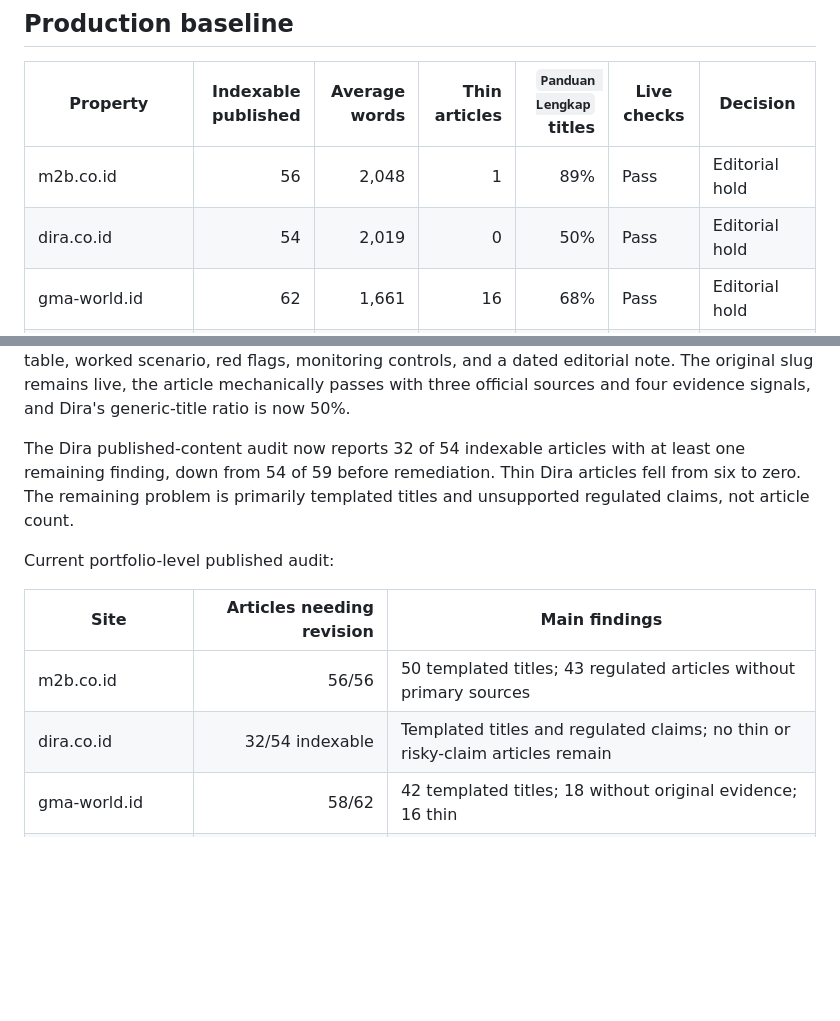
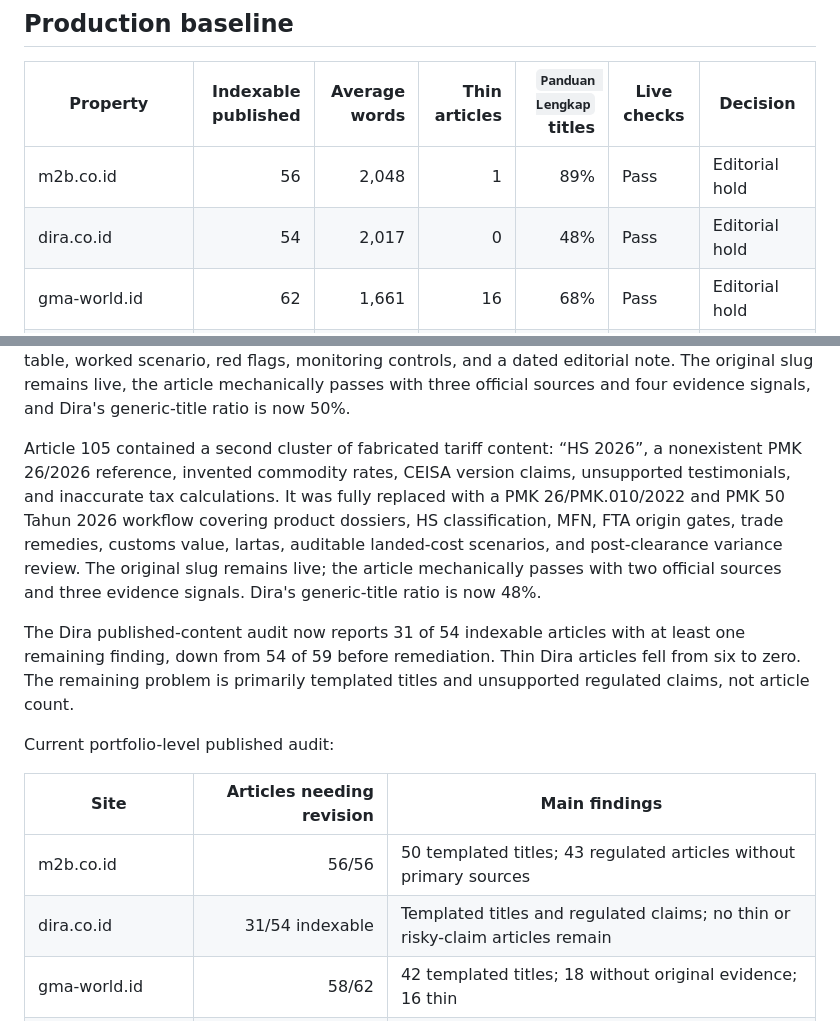
Before and after one commit to irwanbc79/cms-blog, a Markdown page: docs/ADSENSE-BASELINE-2026-08-18.md, 2 parts joined by grey strips. GitHub-like rendering; blank space fills up the shorter version.

Commit message:
docs: record Dira cargo tariff rewrite

```diff
--- a/docs/ADSENSE-BASELINE-2026-08-18.md
+++ b/docs/ADSENSE-BASELINE-2026-08-18.md
@@ -11,7 +11,7 @@ constraint; templated content patterns are.
 | Property | Indexable published | Average words | Thin articles | `Panduan Lengkap` titles | Live checks | Decision |
 |---|---:|---:|---:|---:|---|---|
 | m2b.co.id | 56 | 2,048 | 1 | 89% | Pass | Editorial hold |
-| dira.co.id | 54 | 2,019 | 0 | 50% | Pass | Editorial hold |
+| dira.co.id | 54 | 2,017 | 0 | 48% | Pass | Editorial hold |
 | gma-world.id | 62 | 1,661 | 16 | 68% | Pass | Editorial hold |
 | morabangun.com | 49 | 1,825 | 10 | 63% | Pass | Editorial hold |
 | ebook.m2b.co.id | Static comic hub | — | — | — | Pass | Covered by approved parent domain |
@@ -166,7 +166,17 @@ The original slug remains live, the article mechanically passes with three
 official sources and four evidence signals, and Dira's generic-title ratio is
 now 50%.
 
-The Dira published-content audit now reports 32 of 54 indexable articles with
+Article 105 contained a second cluster of fabricated tariff content: “HS
+2026”, a nonexistent PMK 26/2026 reference, invented commodity rates, CEISA
+version claims, unsupported testimonials, and inaccurate tax calculations.
+It was fully replaced with a PMK 26/PMK.010/2022 and PMK 50 Tahun 2026
+workflow covering product dossiers, HS classification, MFN, FTA origin gates,
+trade remedies, customs value, lartas, auditable landed-cost scenarios, and
+post-clearance variance review. The original slug remains live; the article
+mechanically passes with two official sources and three evidence signals.
+Dira's generic-title ratio is now 48%.
+
+The Dira published-content audit now reports 31 of 54 indexable articles with
 at least one remaining finding, down from 54 of 59 before remediation. Thin
 Dira articles fell from six to zero. The remaining problem is primarily
 templated titles and unsupported regulated claims, not article count.
@@ -176,7 +186,7 @@ Current portfolio-level published audit:
 | Site | Articles needing revision | Main findings |
 |---|---:|---|
 | m2b.co.id | 56/56 | 50 templated titles; 43 regulated articles without primary sources |
-| dira.co.id | 32/54 indexable | Templated titles and regulated claims; no thin or risky-claim articles remain |
+| dira.co.id | 31/54 indexable | Templated titles and regulated claims; no thin or risky-claim articles remain |
 | gma-world.id | 58/62 | 42 templated titles; 18 without original evidence; 16 thin |
 | morabangun.com | 41/49 | 31 templated titles; 10 thin; 9 without original evidence |
 
```
